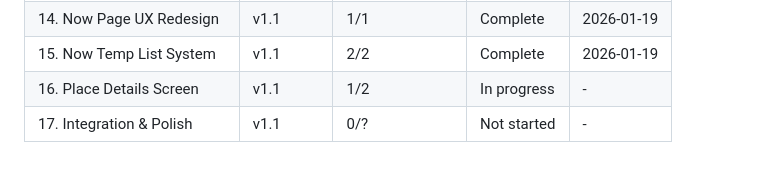
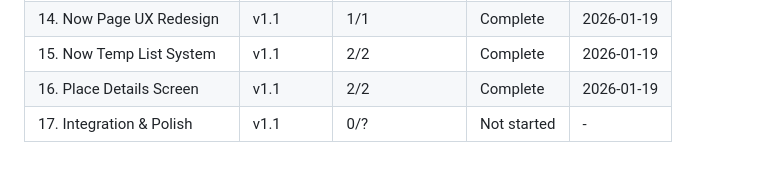
Before and after one commit to cweim/Noms, a Markdown page: .planning/ROADMAP.md, the part around one of its changes. Rendered like a GitHub page.

```diff
--- a/.planning/ROADMAP.md
+++ b/.planning/ROADMAP.md
@@ -236,5 +236,5 @@ Numeric sort (1 → 2 → ... → 12 → 13 → 14 → 15 → 16 → 17)
 | 13. Bug Fix & Backend Prep | v1.1 | 2/2 | Complete | 2026-01-18 |
 | 14. Now Page UX Redesign | v1.1 | 1/1 | Complete | 2026-01-19 |
 | 15. Now Temp List System | v1.1 | 2/2 | Complete | 2026-01-19 |
-| 16. Place Details Screen | v1.1 | 1/2 | In progress | - |
+| 16. Place Details Screen | v1.1 | 2/2 | Complete | 2026-01-19 |
 | 17. Integration & Polish | v1.1 | 0/? | Not started | - |
```
Also changed, not shown: other parts of .planning/ROADMAP.md (+1 -1 lines), 1 other file.
